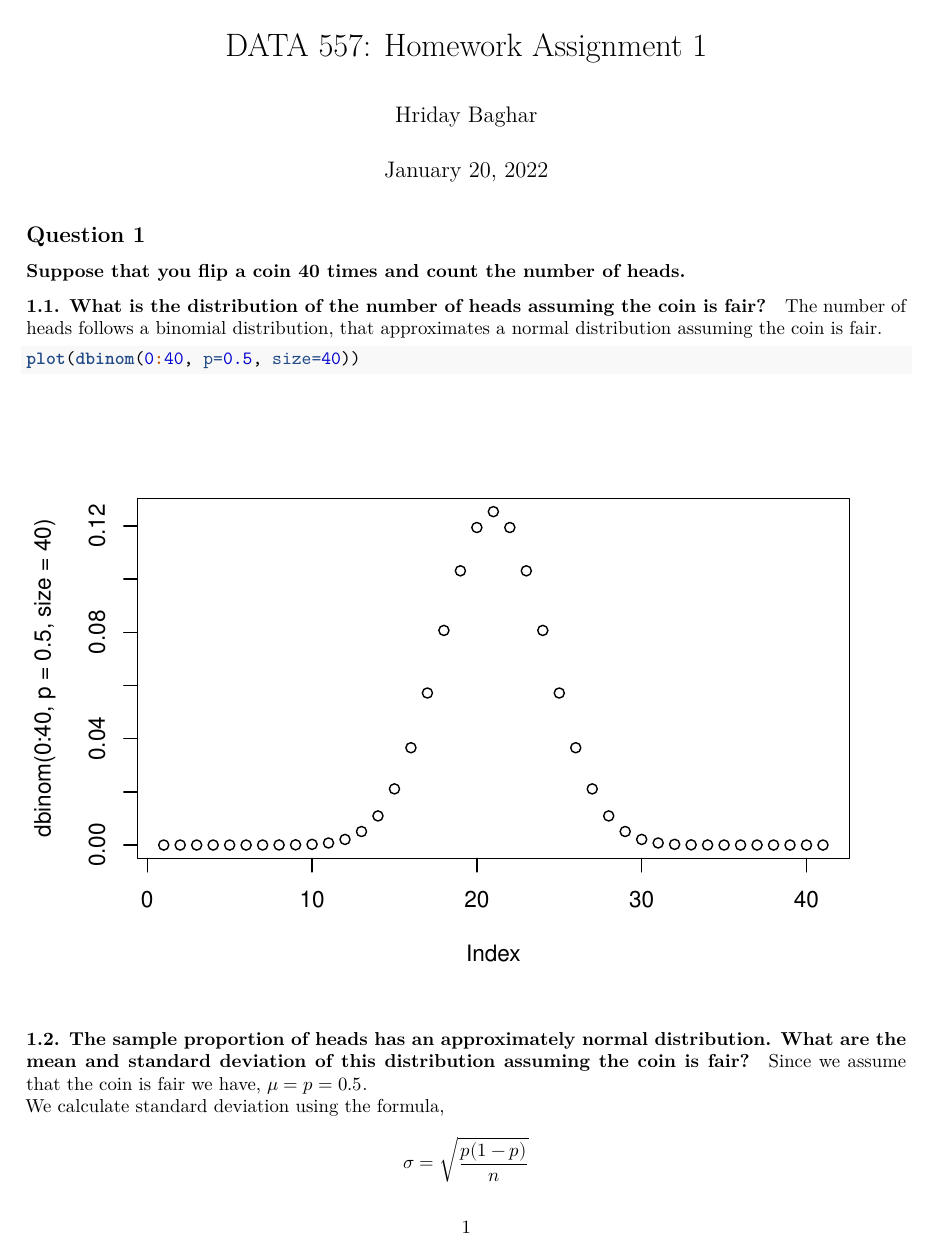
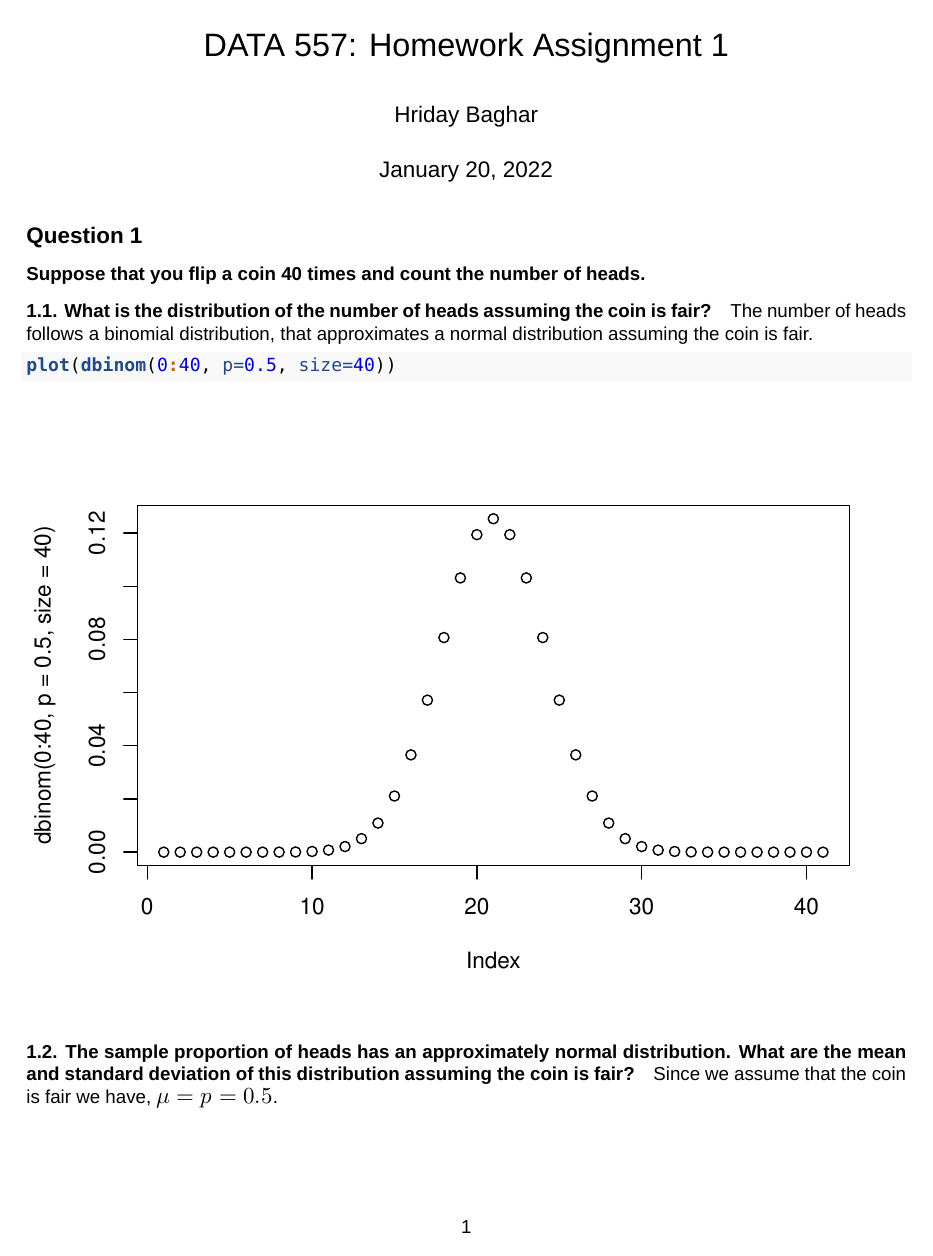
Before and after one commit to hbaghar/DATA557, an R Markdown document (HW1.Rmd): page 1 of 7. Rendered offline with R 4.5, knitr and Pandoc, then LaTeX, with nearby package versions; some code elsewhere in the file could not run offline; a font, style sheet, LaTeX package, included part or bibliography that could not be used is replaced or left out.

Commit message:
Adding pdf and tinkering with fonts

```diff
--- a/HW1.Rmd
+++ b/HW1.Rmd
@@ -3,8 +3,11 @@ title: 'DATA 557: Homework Assignment 1'
 author: "Hriday Baghar"
 date: "January 20, 2022"
 output:
-  pdf_document: default
+  pdf_document:
+    latex_engine: xelatex
   html_notebook: default
+mainfont: Helvetica
+monofont: Monaco
 ---
 
 ## Question 1
```
Also changed, not shown: HW1.pdf (added), HW1.Rmd (5 more changed lines), 1 other file.
